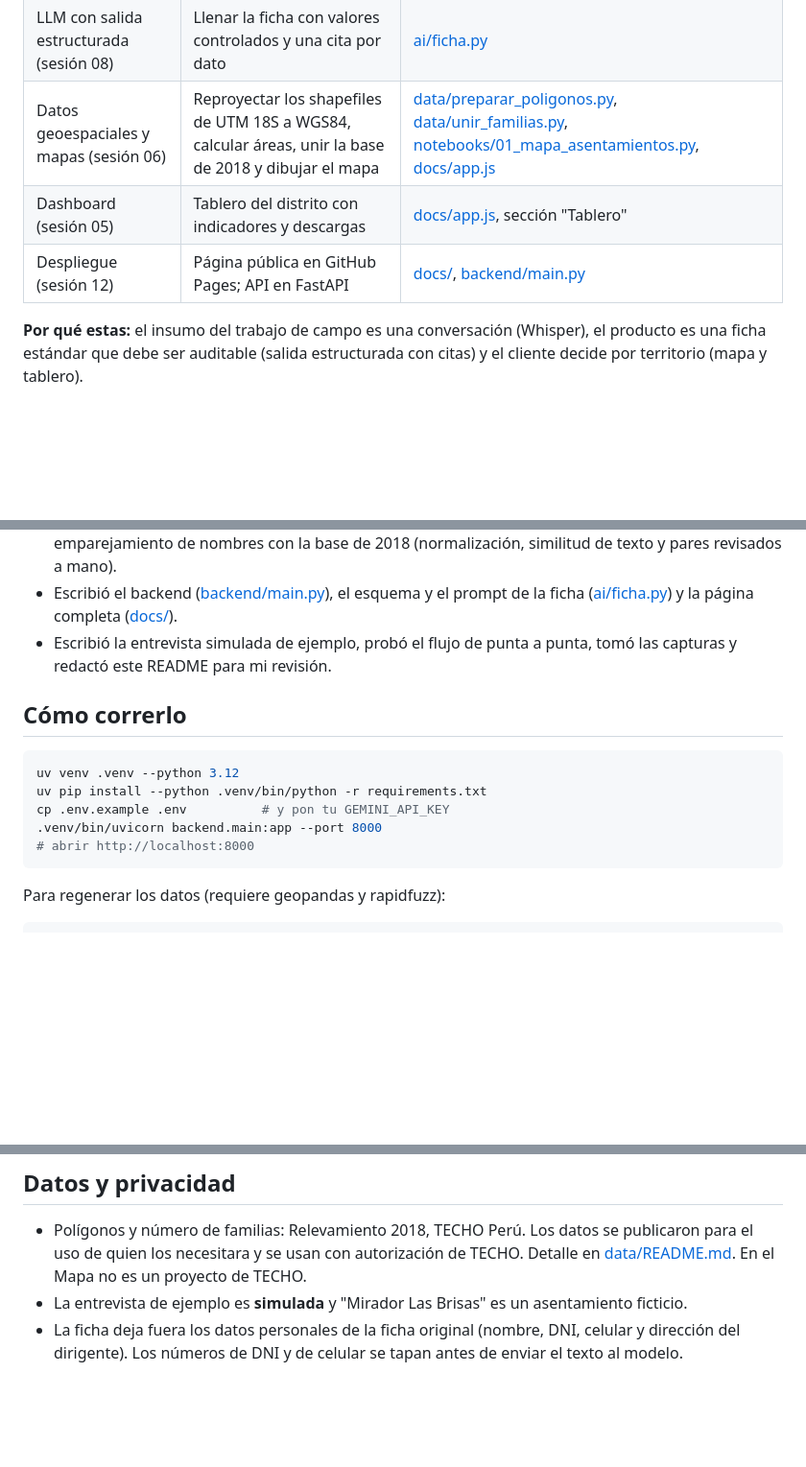
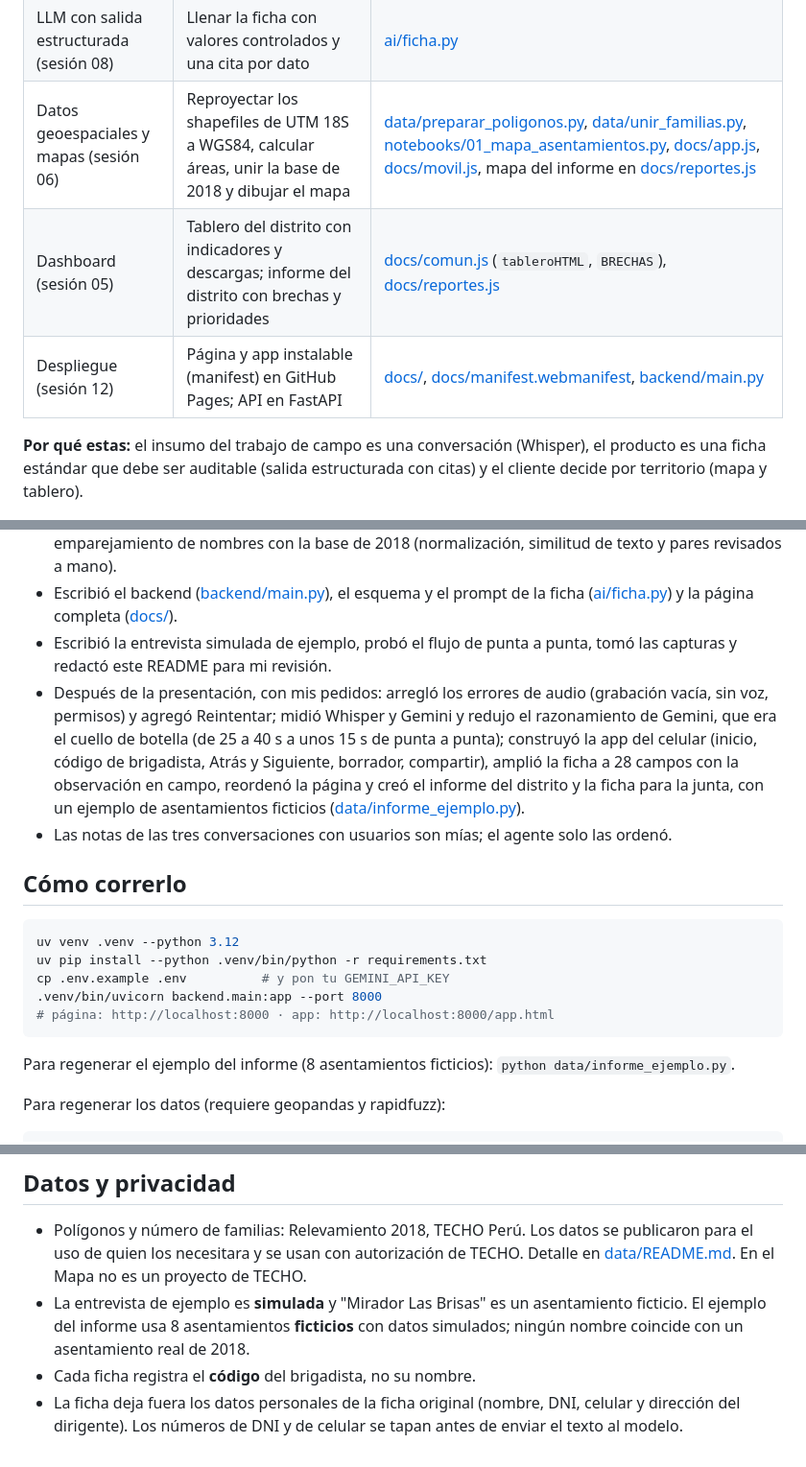
Before and after one commit to isabellaach/en-el-mapa, a Markdown page: README.md, 3 parts joined by grey strips. Shown at 96% size. Rendered like a GitHub page; blank space fills up the shorter version.

````diff
--- a/README.md
+++ b/README.md
@@ -143,9 +159,9 @@ Se vende en S/ 22 500: margen de S/ 6 500 (29 %) antes de impuestos. Casi todo e
 |---|---|---|
 | Whisper, de voz a texto (sesión 13) | Transcribir la conversación con la dirigencia en español, en el servidor | [backend/main.py](backend/main.py) |
 | LLM con salida estructurada (sesión 08) | Llenar la ficha con valores controlados y una cita por dato | [ai/ficha.py](ai/ficha.py) |
-| Datos geoespaciales y mapas (sesión 06) | Reproyectar los shapefiles de UTM 18S a WGS84, calcular áreas, unir la base de 2018 y dibujar el mapa | [data/preparar_poligonos.py](data/preparar_poligonos.py), [data/unir_familias.py](data/unir_familias.py), [notebooks/01_mapa_asentamientos.py](notebooks/01_mapa_asentamientos.py), [docs/app.js](docs/app.js) |
-| Dashboard (sesión 05) | Tablero del distrito con indicadores y descargas | [docs/app.js](docs/app.js), sección "Tablero" |
-| Despliegue (sesión 12) | Página pública en GitHub Pages; API en FastAPI | [docs/](docs/), [backend/main.py](backend/main.py) |
+| Datos geoespaciales y mapas (sesión 06) | Reproyectar los shapefiles de UTM 18S a WGS84, calcular áreas, unir la base de 2018 y dibujar el mapa | [data/preparar_poligonos.py](data/preparar_poligonos.py), [data/unir_familias.py](data/unir_familias.py), [notebooks/01_mapa_asentamientos.py](notebooks/01_mapa_asentamientos.py), [docs/app.js](docs/app.js), [docs/movil.js](docs/movil.js), mapa del informe en [docs/reportes.js](docs/reportes.js) |
+| Dashboard (sesión 05) | Tablero del distrito con indicadores y descargas; informe del distrito con brechas y prioridades | [docs/comun.js](docs/comun.js) (`tableroHTML`, `BRECHAS`), [docs/reportes.js](docs/reportes.js) |
+| Despliegue (sesión 12) | Página y app instalable (manifest) en GitHub Pages; API en FastAPI | [docs/](docs/), [docs/manifest.webmanifest](docs/manifest.webmanifest), [backend/main.py](backend/main.py) |
 
 **Por qué estas:** el insumo del trabajo de campo es una conversación (Whisper), el producto es una ficha estándar que debe ser auditable (salida estructurada con citas) y el cliente decide por territorio (mapa y tablero).
 
@@ -157,6 +173,8 @@ Usé Claude Code durante todo el proyecto. Yo definí el problema, aporté los d
 - Escribió los scripts de datos: la conversión de los shapefiles, la corrección de nombres y el emparejamiento de nombres con la base de 2018 (normalización, similitud de texto y pares revisados a mano).
 - Escribió el backend ([backend/main.py](backend/main.py)), el esquema y el prompt de la ficha ([ai/ficha.py](ai/ficha.py)) y la página completa ([docs/](docs/)).
 - Escribió la entrevista simulada de ejemplo, probó el flujo de punta a punta, tomó las capturas y redactó este README para mi revisión.
+- Después de la presentación, con mis pedidos: arregló los errores de audio (grabación vacía, sin voz, permisos) y agregó Reintentar; midió Whisper y Gemini y redujo el razonamiento de Gemini, que era el cuello de botella (de 25 a 40 s a unos 15 s de punta a punta); construyó la app del celular (inicio, código de brigadista, Atrás y Siguiente, borrador, compartir), amplió la ficha a 28 campos con la observación en campo, reordenó la página y creó el informe del distrito y la ficha para la junta, con un ejemplo de asentamientos ficticios ([data/informe_ejemplo.py](data/informe_ejemplo.py)).
+- Las notas de las tres conversaciones con usuarios son mías; el agente solo las ordenó.
 
 ## Cómo correrlo
 
@@ -165,8 +183,10 @@ uv venv .venv --python 3.12
 uv pip install --python .venv/bin/python -r requirements.txt
 cp .env.example .env          # y pon tu GEMINI_API_KEY
 .venv/bin/uvicorn backend.main:app --port 8000
-# abrir http://localhost:8000
+# página: http://localhost:8000 · app: http://localhost:8000/app.html
 ```
+
+Para regenerar el ejemplo del informe (8 asentamientos ficticios): `python data/informe_ejemplo.py`.
 
 Para regenerar los datos (requiere geopandas y rapidfuzz):
 
@@ -194,5 +216,6 @@ Están en la sección [Preguntas](https://isabellaach.github.io/en-el-mapa/#preg
 ## Datos y privacidad
 
 - Polígonos y número de familias: Relevamiento 2018, TECHO Perú. Los datos se publicaron para el uso de quien los necesitara y se usan con autorización de TECHO. Detalle en [data/README.md](data/README.md). En el Mapa no es un proyecto de TECHO.
-- La entrevista de ejemplo es **simulada** y "Mirador Las Brisas" es un asentamiento ficticio.
+- La entrevista de ejemplo es **simulada** y "Mirador Las Brisas" es un asentamiento ficticio. El ejemplo del informe usa 8 asentamientos **ficticios** con datos simulados; ningún nombre coincide con un asentamiento real de 2018.
+- Cada ficha registra el **código** del brigadista, no su nombre.
 - La ficha deja fuera los datos personales de la ficha original (nombre, DNI, celular y dirección del dirigente). Los números de DNI y de celular se tapan antes de enviar el texto al modelo.
````
Also changed, not shown: other parts of README.md (+34 -16 lines), docs/capturas/1_app_nueva_ficha.jpg (added), docs/capturas/1_mapa_2018.jpg (deleted), docs/capturas/2_app_ficha_citada.jpg (added), docs/capturas/2_ficha_citada.jpg (deleted), docs/capturas/3_informe_distrito.jpg (added), docs/capturas/3_mapa_y_tablero.jpg (deleted).
